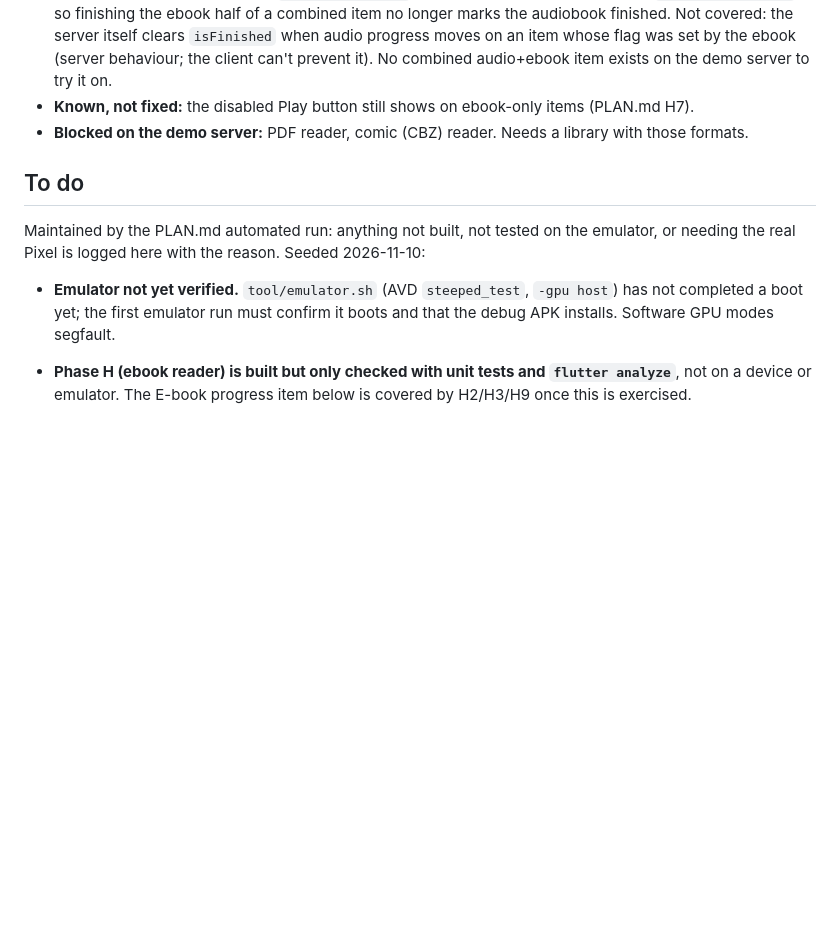
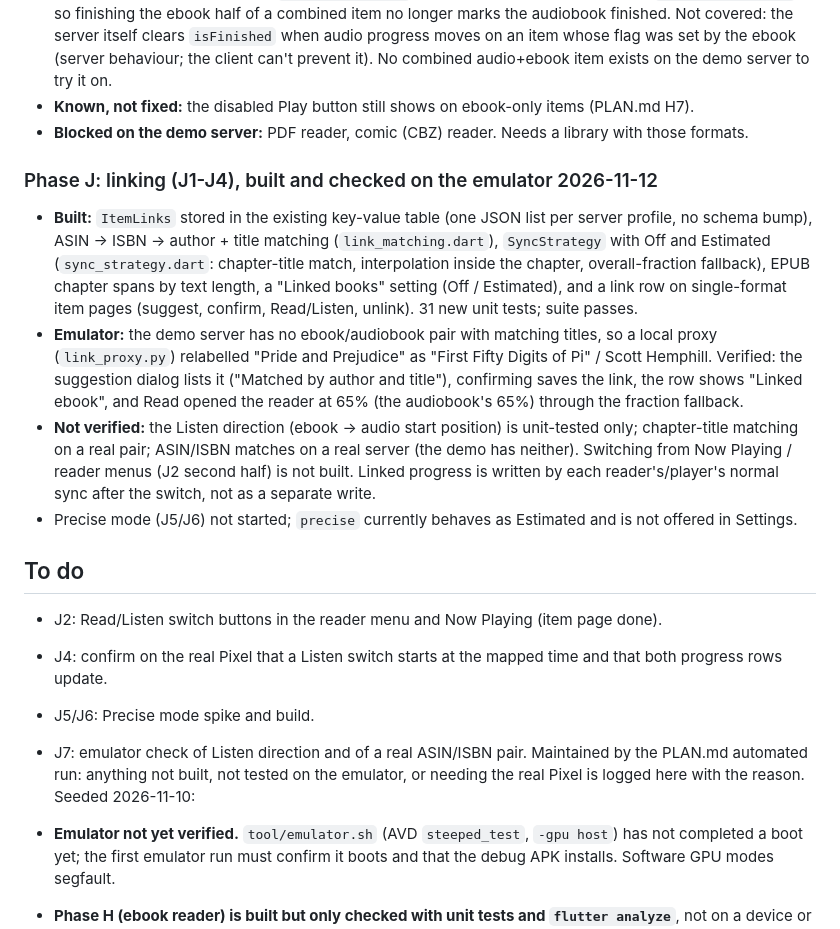
Before and after one commit to CodeNeedsCoffee/Steeped, a Markdown page: ROADMAP.md, the part around the change. Rendered like a GitHub page; blank space fills up the shorter version.

Commit message:
ROADMAP/PLAN: Phase J1-J4 results

```diff
--- a/ROADMAP.md
+++ b/ROADMAP.md
@@ -395,8 +395,29 @@ Overlay) and no PDF or comic items, so PDF and CBZ checks are blocked there.
 - **Known, not fixed:** the disabled Play button still shows on ebook-only items (PLAN.md H7).
 - **Blocked on the demo server:** PDF reader, comic (CBZ) reader. Needs a library with those formats.
 
+### Phase J: linking (J1-J4), built and checked on the emulator 2026-11-12
+
+- **Built:** `ItemLinks` stored in the existing key-value table (one JSON list per server profile, no schema bump),
+  ASIN -> ISBN -> author + title matching (`link_matching.dart`), `SyncStrategy` with Off and Estimated
+  (`sync_strategy.dart`: chapter-title match, interpolation inside the chapter, overall-fraction fallback), EPUB chapter
+  spans by text length, a "Linked books" setting (Off / Estimated), and a link row on single-format item pages
+  (suggest, confirm, Read/Listen, unlink). 31 new unit tests; suite passes.
+- **Emulator:** the demo server has no ebook/audiobook pair with matching titles, so a local proxy
+  (`link_proxy.py`) relabelled "Pride and Prejudice" as "First Fifty Digits of Pi" / Scott Hemphill. Verified: the
+  suggestion dialog lists it ("Matched by author and title"), confirming saves the link, the row shows "Linked
+  ebook", and Read opened the reader at 65% (the audiobook's 65%) through the fraction fallback.
+- **Not verified:** the Listen direction (ebook -> audio start position) is unit-tested only; chapter-title matching on a
+  real pair; ASIN/ISBN matches on a real server (the demo has neither). Switching from Now Playing / reader menus
+  (J2 second half) is not built. Linked progress is written by each reader's/player's normal sync after the
+  switch, not as a separate write.
+- Precise mode (J5/J6) not started; `precise` currently behaves as Estimated and is not offered in Settings.
+
 ## To do
 
+- J2: Read/Listen switch buttons in the reader menu and Now Playing (item page done).
+- J4: confirm on the real Pixel that a Listen switch starts at the mapped time and that both progress rows update.
+- J5/J6: Precise mode spike and build.
+- J7: emulator check of Listen direction and of a real ASIN/ISBN pair.
 Maintained by the PLAN.md automated run: anything not built, not tested on the emulator, or needing the real Pixel is
 logged here with the reason. Seeded 2026-11-10:
 
```
Also changed, not shown: PLAN.md (+4 -4 lines).
